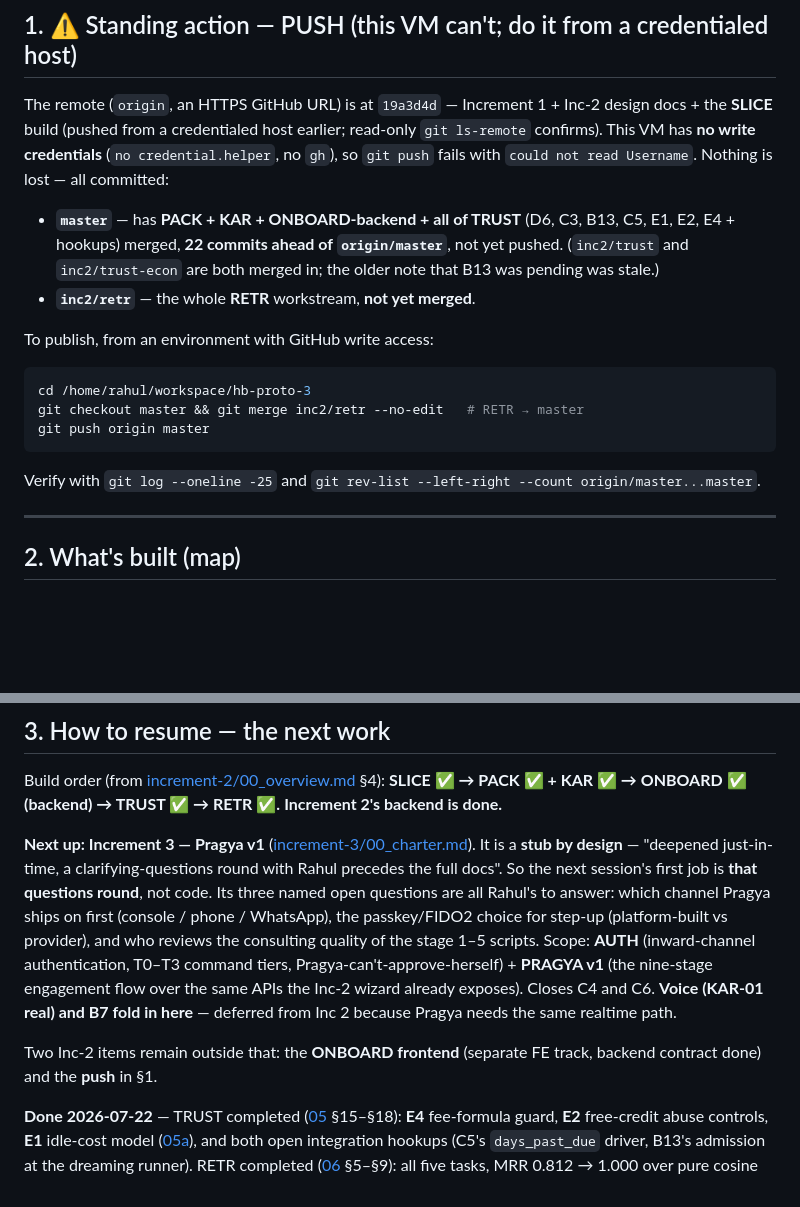
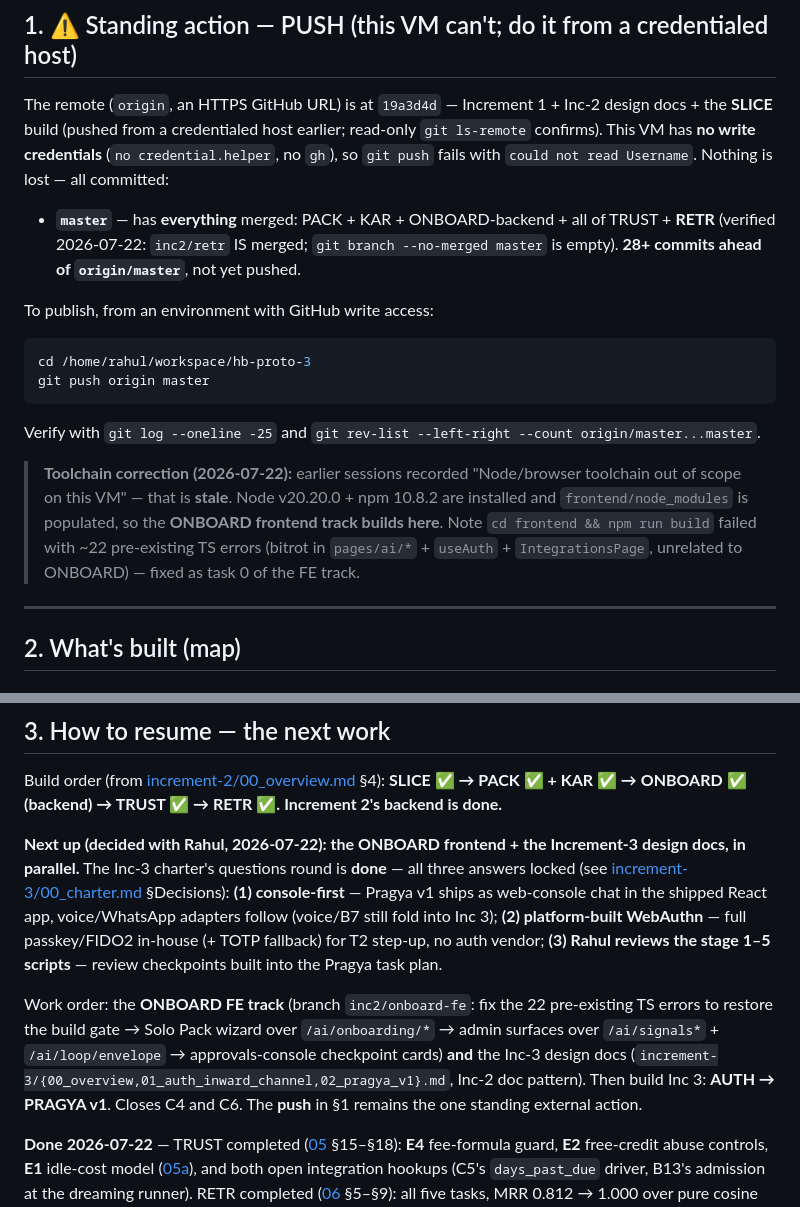
Before and after one commit to gondolerahul/hb-proto-3, a Markdown page: docs/product-road-map/HANDOFF.md, 2 parts joined by grey strips. GitHub-like rendering; blank space fills up the shorter version.

Commit message:
docs: HANDOFF refresh (RETR merged, Node on VM) + Inc-3 charter decisions locked
Questions round with Rahul (2026-07-22): console-first Pragya, platform-built
WebAuthn step-up, Rahul reviews stage scripts; ONBOARD FE built in parallel
with the Inc-3 design docs.

Co-Authored-By: Claude Opus 4.8 <noreply@anthropic.com>

````diff
--- a/docs/product-road-map/HANDOFF.md
+++ b/docs/product-road-map/HANDOFF.md
@@ -27,16 +27,16 @@
 
 The remote (`origin`, an HTTPS GitHub URL) is at `19a3d4d` — Increment 1 + Inc-2 design docs + the **SLICE** build (pushed from a credentialed host earlier; read-only `git ls-remote` confirms). This VM has **no write credentials** (`no credential.helper`, no `gh`), so `git push` fails with `could not read Username`. Nothing is lost — all committed:
 
-* **`master`** — has **PACK + KAR + ONBOARD-backend + all of TRUST** (D6, C3, B13, C5, E1, E2, E4 + hookups) merged, **22 commits ahead of `origin/master`**, not yet pushed. (`inc2/trust` and `inc2/trust-econ` are both merged in; the older note that B13 was pending was stale.)
-* **`inc2/retr`** — the whole **RETR** workstream, **not yet merged**.
+* **`master`** — has **everything** merged: PACK + KAR + ONBOARD-backend + all of TRUST + **RETR** (verified 2026-07-22: `inc2/retr` IS merged; `git branch --no-merged master` is empty). **28+ commits ahead of `origin/master`**, not yet pushed.
 
 To publish, from an environment with GitHub write access:
 ```bash
 cd /home/rahul/workspace/hb-proto-3
-git checkout master && git merge inc2/retr --no-edit   # RETR → master
 git push origin master
 ```
 Verify with `git log --oneline -25` and `git rev-list --left-right --count origin/master...master`.
+
+> **Toolchain correction (2026-07-22):** earlier sessions recorded "Node/browser toolchain out of scope on this VM" — that is **stale**. Node v20.20.0 + npm 10.8.2 are installed and `frontend/node_modules` is populated, so the **ONBOARD frontend track builds here**. Note `cd frontend && npm run build` failed with ~22 pre-existing TS errors (bitrot in `pages/ai/*` + `useAuth` + `IntegrationsPage`, unrelated to ONBOARD) — fixed as task 0 of the FE track.
 
 ---
 
@@ -98,9 +98,9 @@ Verify with `git log --oneline -25` and `git rev-list --left-right --count origi
 
 Build order (from [increment-2/00_overview.md](./increment-2/00_overview.md) §4): **SLICE ✅ → PACK ✅ + KAR ✅ → ONBOARD ✅ (backend) → TRUST ✅ → RETR ✅.** **Increment 2's backend is done.**
 
-**Next up: Increment 3 — Pragya v1** ([increment-3/00_charter.md](./increment-3/00_charter.md)). It is a **stub by design** — "deepened just-in-time, a clarifying-questions round with Rahul precedes the full docs". So the next session's first job is **that questions round**, not code. Its three named open questions are all Rahul's to answer: which channel Pragya ships on first (console / phone / WhatsApp), the passkey/FIDO2 choice for step-up (platform-built vs provider), and who reviews the consulting quality of the stage 1–5 scripts. Scope: **AUTH** (inward-channel authentication, T0–T3 command tiers, Pragya-can't-approve-herself) + **PRAGYA v1** (the nine-stage engagement flow over the same APIs the Inc-2 wizard already exposes). Closes C4 and C6. **Voice (KAR-01 real) and B7 fold in here** — deferred from Inc 2 because Pragya needs the same realtime path.
+**Next up (decided with Rahul, 2026-07-22): the ONBOARD frontend + the Increment-3 design docs, in parallel.** The Inc-3 charter's questions round is **done** — all three answers locked (see [increment-3/00_charter.md](./increment-3/00_charter.md) §Decisions): **(1) console-first** — Pragya v1 ships as web-console chat in the shipped React app, voice/WhatsApp adapters follow (voice/B7 still fold into Inc 3); **(2) platform-built WebAuthn** — full passkey/FIDO2 in-house (+ TOTP fallback) for T2 step-up, no auth vendor; **(3) Rahul reviews the stage 1–5 scripts** — review checkpoints built into the Pragya task plan.
 
-Two Inc-2 items remain outside that: the **ONBOARD frontend** (separate FE track, backend contract done) and the **push** in §1.
+Work order: the **ONBOARD FE track** (branch `inc2/onboard-fe`: fix the 22 pre-existing TS errors to restore the build gate → Solo Pack wizard over `/ai/onboarding/*` → admin surfaces over `/ai/signals*` + `/ai/loop/envelope` → approvals-console checkpoint cards) **and** the Inc-3 design docs (`increment-3/{00_overview,01_auth_inward_channel,02_pragya_v1}.md`, Inc-2 doc pattern). Then build Inc 3: **AUTH → PRAGYA v1**. Closes C4 and C6. The **push** in §1 remains the one standing external action.
 
 **Done 2026-07-22** — TRUST completed ([05](./increment-2/05_trust_billing_safety.md) §15–§18): **E4** fee-formula guard, **E2** free-credit abuse controls, **E1** idle-cost model ([05a](./increment-2/05a_idle_cost_model.md)), and both open integration hookups (C5's `days_past_due` driver, B13's admission at the dreaming runner). RETR completed ([06](./increment-2/06_retrieval_upgrade.md) §5–§9): all five tasks, MRR 0.812 → 1.000 over pure cosine on the golden set.
 
````
Also changed, not shown: 1 other file.
